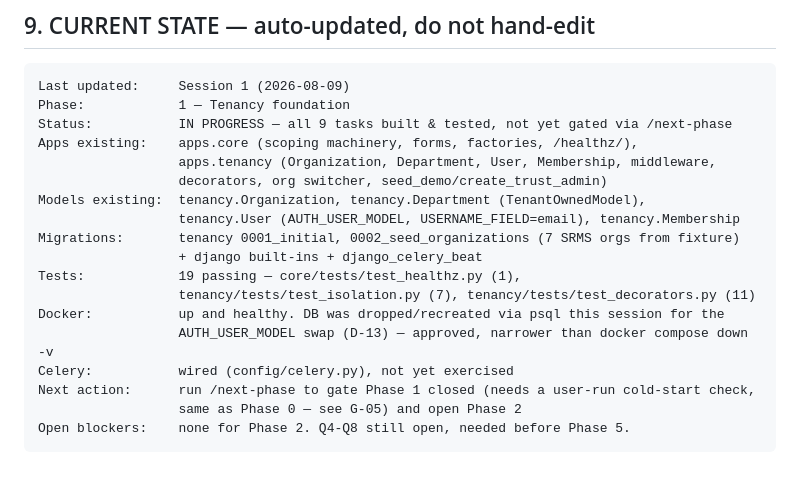
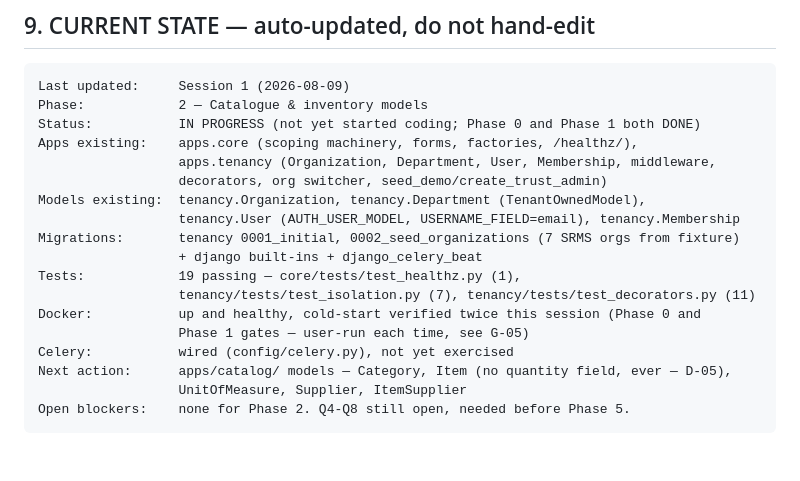
Before and after one commit to Shadow-Pranav/Inventory-Management-System, a Markdown page: INSTRUCTIONS.md, the part around the change. Drawn GitHub-style.

````diff
--- a/INSTRUCTIONS.md
+++ b/INSTRUCTIONS.md
@@ -160,8 +160,8 @@ Files:    PROGRESS.md, MEMORY.md, <context files> updated ✓
 
 ```
 Last updated:     Session 1 (2026-08-09)
-Phase:            1 — Tenancy foundation
-Status:           IN PROGRESS — all 9 tasks built & tested, not yet gated via /next-phase
+Phase:            2 — Catalogue & inventory models
+Status:           IN PROGRESS (not yet started coding; Phase 0 and Phase 1 both DONE)
 Apps existing:    apps.core (scoping machinery, forms, factories, /healthz/),
                   apps.tenancy (Organization, Department, User, Membership, middleware,
                   decorators, org switcher, seed_demo/create_trust_admin)
@@ -171,10 +171,10 @@ Migrations:       tenancy 0001_initial, 0002_seed_organizations (7 SRMS orgs fro
                   + django built-ins + django_celery_beat
 Tests:            19 passing — core/tests/test_healthz.py (1),
                   tenancy/tests/test_isolation.py (7), tenancy/tests/test_decorators.py (11)
-Docker:           up and healthy. DB was dropped/recreated via psql this session for the
-                  AUTH_USER_MODEL swap (D-13) — approved, narrower than docker compose down -v
+Docker:           up and healthy, cold-start verified twice this session (Phase 0 and
+                  Phase 1 gates — user-run each time, see G-05)
 Celery:           wired (config/celery.py), not yet exercised
-Next action:      run /next-phase to gate Phase 1 closed (needs a user-run cold-start check,
-                  same as Phase 0 — see G-05) and open Phase 2
+Next action:      apps/catalog/ models — Category, Item (no quantity field, ever — D-05),
+                  UnitOfMeasure, Supplier, ItemSupplier
 Open blockers:    none for Phase 2. Q4-Q8 still open, needed before Phase 5.
 ```
````
Also changed, not shown: PROGRESS.md (+44 -14 lines).
